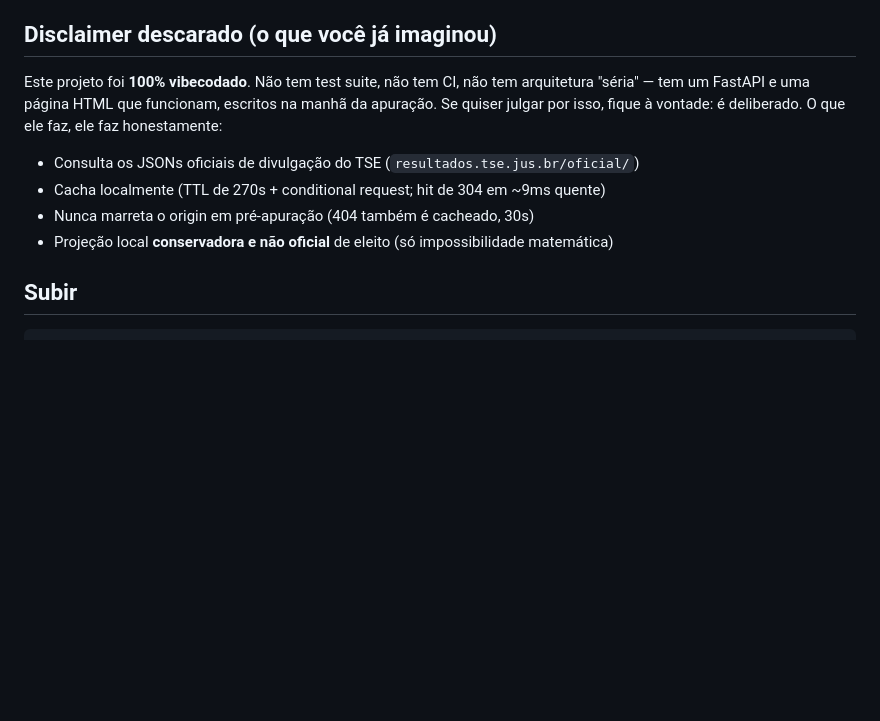
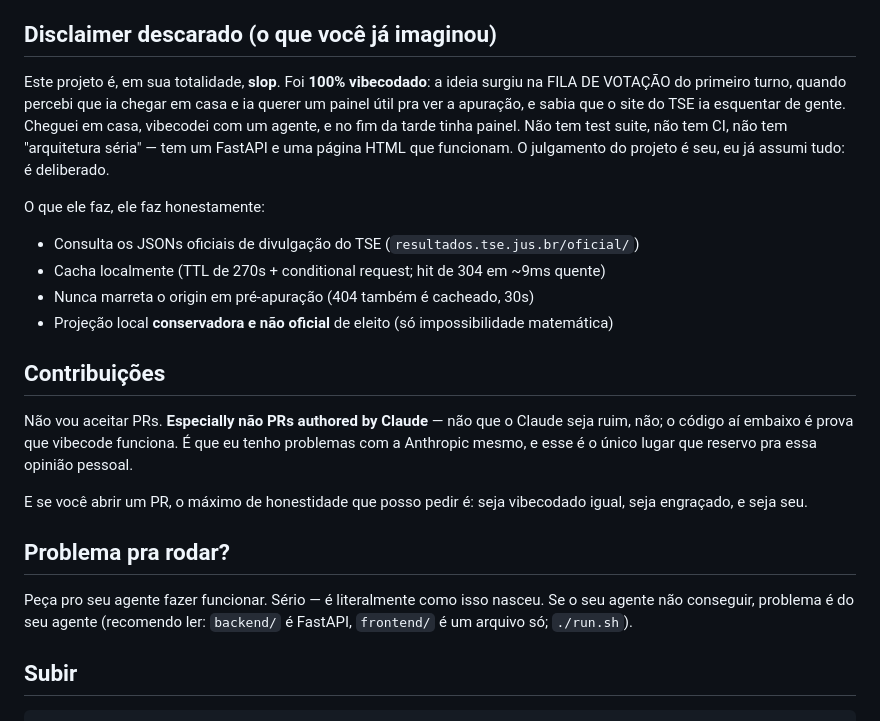
Before and after one commit to luksamuk/slopapura, a Markdown page: README.md, the part around the change. Rendered like a GitHub page; blank space fills up the shorter version.

Commit message:
README: origem na fila de votação, política de PRs (zero, especially Claude), 'peça pro seu agente'

```diff
--- a/README.md
+++ b/README.md
@@ -7,15 +7,36 @@ tráfego de hoje.
 
 ## Disclaimer descarado (o que você já imaginou)
 
-Este projeto foi **100% vibecodado**. Não tem test suite, não tem CI, não tem
-arquitetura "séria" — tem um FastAPI e uma página HTML que funcionam, escritos
-na manhã da apuração. Se quiser julgar por isso, fique à vontade: é deliberado.
+Este projeto é, em sua totalidade, **slop**. Foi **100% vibecodado**: a ideia
+surgiu na FILA DE VOTAÇÃO do primeiro turno, quando percebi que ia chegar em casa
+e ia querer um painel útil pra ver a apuração, e sabia que o site do TSE ia
+esquentar de gente. Cheguei em casa, vibecodei com um agente, e no fim da tarde
+tinha painel. Não tem test suite, não tem CI, não tem "arquitetura séria" — tem
+um FastAPI e uma página HTML que funcionam. O julgamento do projeto é seu, eu
+já assumi tudo: é deliberado.
+
 O que ele faz, ele faz honestamente:
 
 - Consulta os JSONs oficiais de divulgação do TSE (`resultados.tse.jus.br/oficial/`)
 - Cacha localmente (TTL de 270s + conditional request; hit de 304 em ~9ms quente)
 - Nunca marreta o origin em pré-apuração (404 também é cacheado, 30s)
 - Projeção local **conservadora e não oficial** de eleito (só impossibilidade matemática)
+
+## Contribuições
+
+Não vou aceitar PRs. **Especially não PRs authored by Claude** — não que o
+Claude seja ruim, não; o código aí embaixo é prova que vibecode funciona. É
+que eu tenho problemas com a Anthropic mesmo, e esse é o único lugar que
+reservo pra essa opinião pessoal.
+
+E se você abrir um PR, o máximo de honestidade que posso pedir é: seja
+vibecodado igual, seja engraçado, e seja seu.
+
+## Problema pra rodar?
+
+Peça pro seu agente fazer funcionar. Sério — é literalmente como isso nasceu.
+Se o seu agente não conseguir, problema é do seu agente (recomendo ler:
+`backend/` é FastAPI, `frontend/` é um arquivo só; `./run.sh`).
 
 ## Subir
 
```
